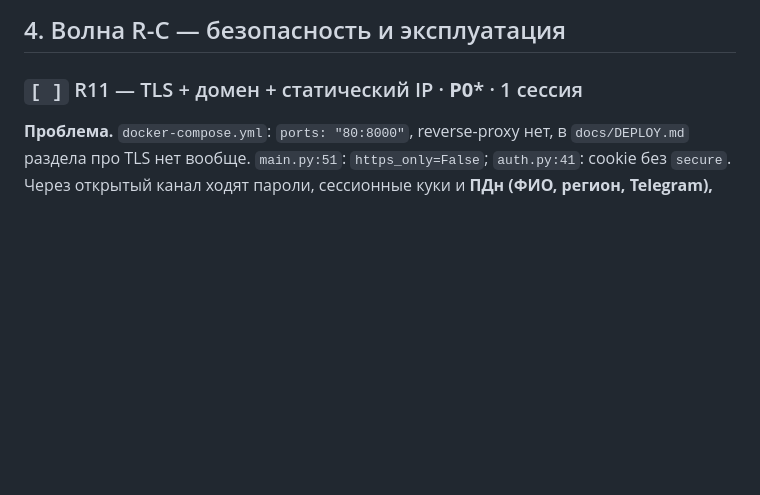
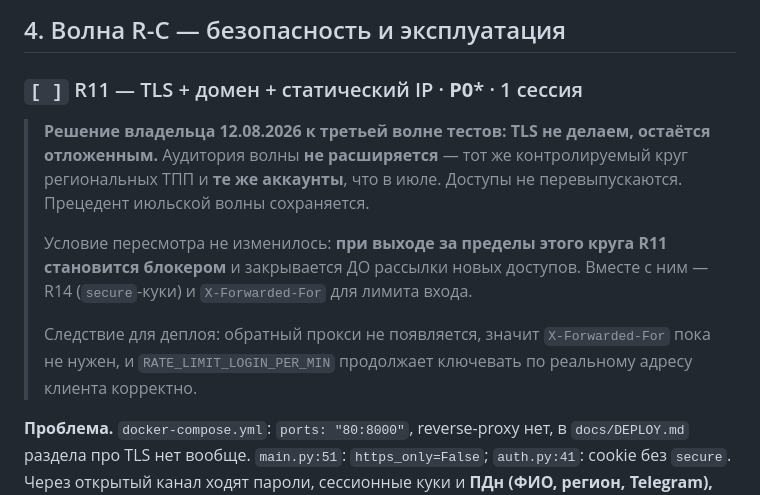
Before and after one commit to pan3v1n/navigator-719, a Markdown page: docs/REVIEW_TZ.md, the part around the change. Rendered like a GitHub page; blank space fills up the shorter version.

```diff
--- a/docs/REVIEW_TZ.md
+++ b/docs/REVIEW_TZ.md
@@ -856,6 +856,17 @@ in-scope — подмешиваются как сейчас; `eval_answers` бе
 
 ### `[ ]` R11 — TLS + домен + статический IP · **P0**\* · 1 сессия
 
+> **Решение владельца 12.08.2026 к третьей волне тестов: TLS не делаем, остаётся отложенным.**
+> Аудитория волны **не расширяется** — тот же контролируемый круг региональных ТПП и **те же
+> аккаунты**, что в июле. Доступы не перевыпускаются. Прецедент июльской волны сохраняется.
+>
+> Условие пересмотра не изменилось: **при выходе за пределы этого круга R11 становится блокером**
+> и закрывается ДО рассылки новых доступов. Вместе с ним — R14 (`secure`-куки) и `X-Forwarded-For`
+> для лимита входа.
+>
+> Следствие для деплоя: обратный прокси не появляется, значит `X-Forwarded-For` пока не нужен,
+> и `RATE_LIMIT_LOGIN_PER_MIN` продолжает ключевать по реальному адресу клиента корректно.
+
 **Проблема.** `docker-compose.yml`: `ports: "80:8000"`, reverse-proxy нет, в `docs/DEPLOY.md`
 раздела про TLS нет вообще. `main.py:51`: `https_only=False`; `auth.py:41`: cookie без `secure`.
 Через открытый канал ходят пароли, сессионные куки и **ПДн (ФИО, регион, Telegram), под которые
```
Also changed, not shown: docs/NEXT_SESSION.md (+21 -0 lines).
